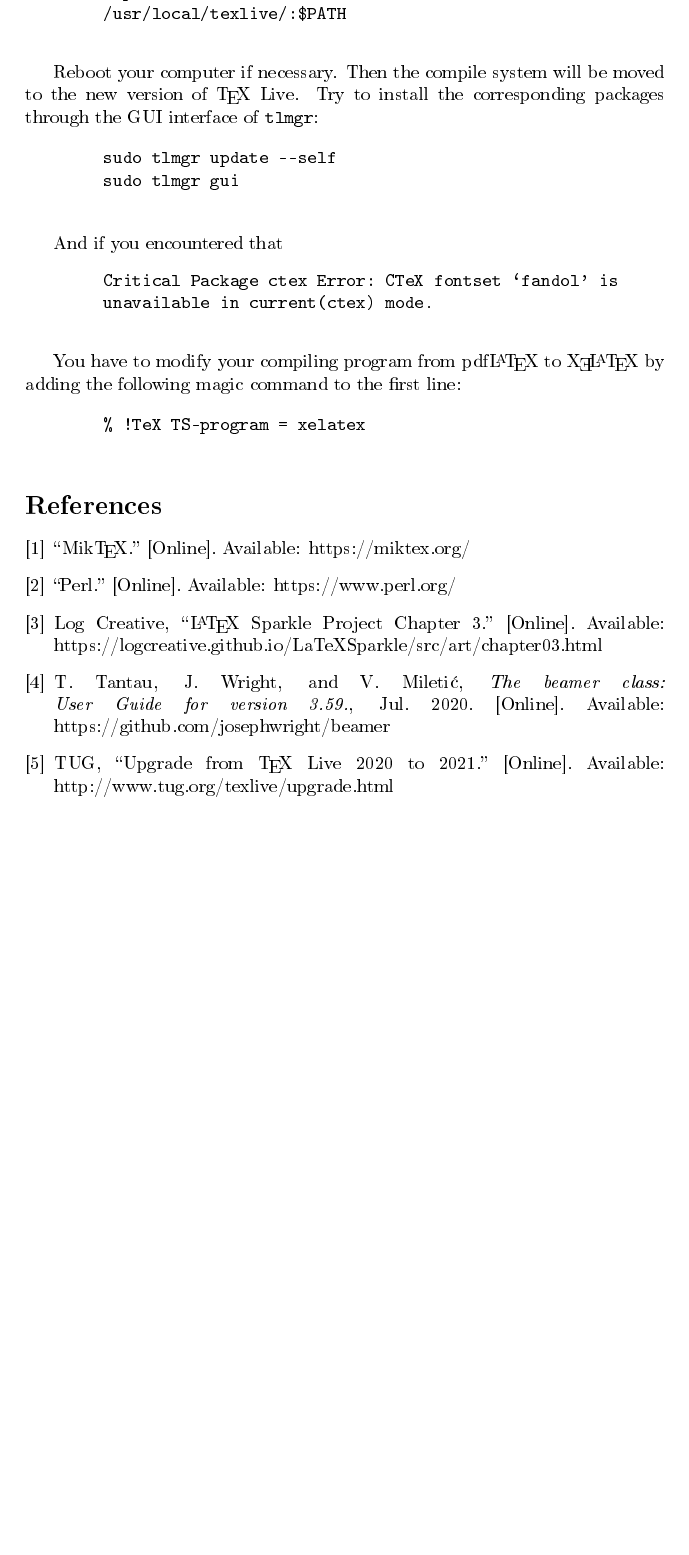
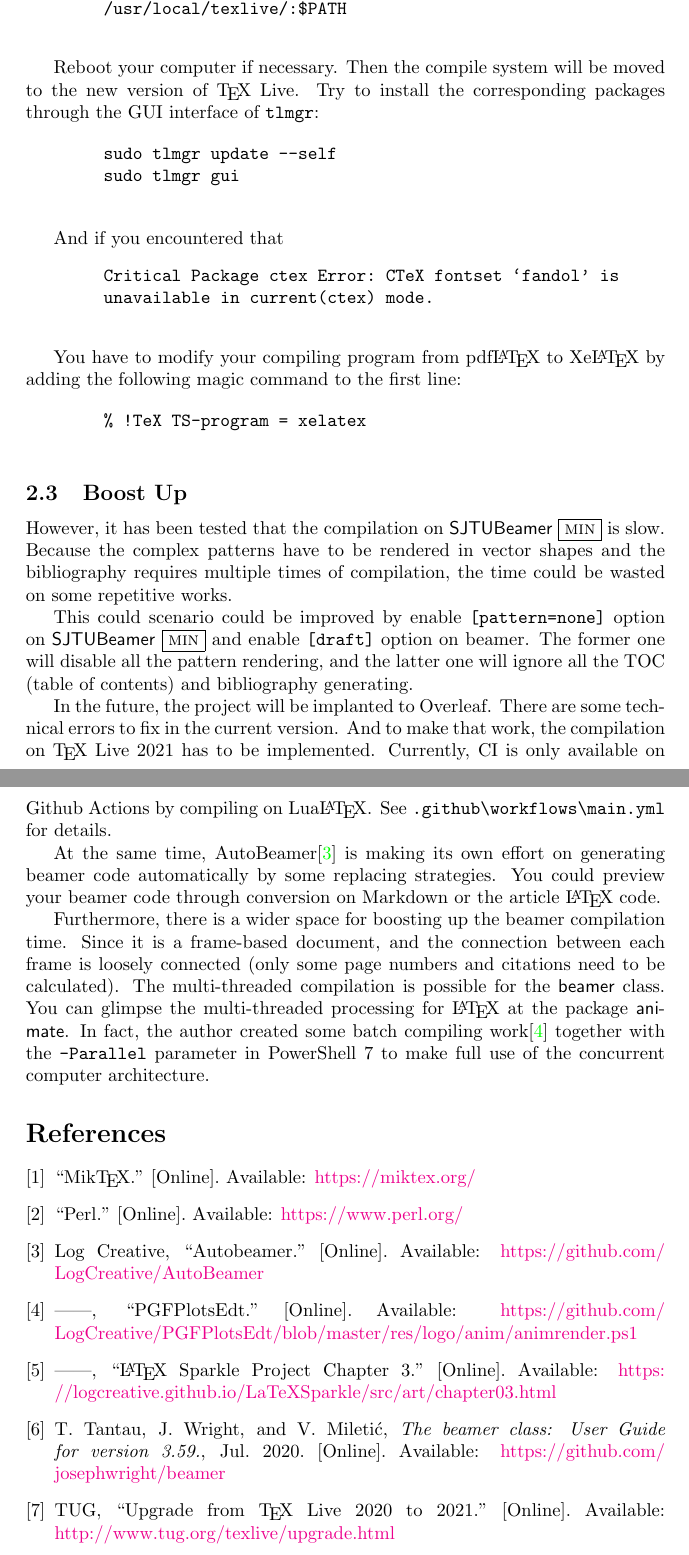
Before and after one commit to sjtug/SJTUBeamer, a LaTeX document (doc/SJTUBeamermindevguide.tex, which reads doc/dev.bib): part of page 3 of 3 before the commit and two parts of pages 3 and 4 of 4 after it, the two joined at a grey line, cut so that both start at the same text, the shorter picture padded with empty space. The pictures show the PDF file doc/SJTUBeamermindevguide.pdf that the author committed with the source.

Commit message:
dev: more on compl.

```diff
--- a/doc/SJTUBeamermindevguide.tex
+++ b/doc/SJTUBeamermindevguide.tex
@@ -44,5 +44,5 @@
 
     The detailed description is documented below.
 
-    \subsection{\MiKTeX{}}
+    \subsection{MiK\TeX{}}
 
@@ -81,7 +81,7 @@
         sudo tlmgr install ctex
     \end{verbatim}
 
-    Sometimes, you installed an old \TeX{} Live, and you have upgrade the \verb"tlmgr" for the new version. And the process could be very buggy, since the following warning may be shown:
+    Sometimes, you installed an old \TeX{} Live, and you have to upgrade the \verb"tlmgr" for the new version. And the process could be very buggy, since the following warning may be shown:
 
     \begin{verbatim}
         unexpected return value from verify_checksum: -5
@@ -106,11 +106,23 @@
         unavailable in current(ctex) mode.
     \end{verbatim}
 
-    You have to modify your compiling program from pdf\LaTeX{} to \XeLaTeX{}  by adding the following magic command to the first line:
+    You have to modify your compiling program from pdf\LaTeX{} to Xe\LaTeX{}  by adding the following magic command to the first line:
 
     \begin{verbatim}
         % !TeX TS-program = xelatex
     \end{verbatim}
 
+    \subsection{Boost Up}
+
+    However, it has been tested that the compilation on \tmin{} is slow. Because the complex patterns have to be rendered in vector shapes and the bibliography requires multiple times of compilation, the time could be wasted on some repetitive works.
+
+    This could scenario could be improved by enable \verb"[pattern=none]" option on \tmin{} and enable \verb"[draft]" option on beamer. The former one will disable all the pattern rendering, and the latter one will ignore all the TOC (table of contents) and bibliography generating.
+
+    In the future, the project will be implanted to Overleaf. There are some technical errors to fix in the current version. And to make that work, the compilation on \TeX{} Live 2021 has to be implemented. Currently, CI is only available on Github Actions by compiling on Lua\LaTeX{}. See \verb".github\workflows\main.yml" for details.
+
+    At the same time, AutoBeamer\cite{ab} is making its own effort on generating beamer code automatically by some replacing strategies. You could preview your beamer code through conversion on Markdown or the article \LaTeX{} code.
+
+    Furthermore, there is a wider space for boosting up the beamer compilation time. Since it is a frame-based document, and the connection between each frame is loosely connected (only some page numbers and citations need to be calculated). The multi-threaded compilation is possible for the \textsf{beamer} class. You can glimpse the multi-threaded processing for \LaTeX{} at the package \textsf{animate}. In fact, the author created some batch compiling work\cite{pgfedt} together with the \verb"-Parallel" parameter in PowerShell 7 to make full use of the concurrent computer architecture.
+
     \bibliography{dev.bib}
 \end{document}
--- a/doc/dev.bib
+++ b/doc/dev.bib
@@ -30,4 +30,16 @@
   url    = {https://logcreative.github.io/LaTeXSparkle/src/art/chapter03.html},
 }
 
+@Misc{ab,
+  author = {{Log Creative}},
+  title  = {AutoBeamer},
+  url    = {https://github.com/LogCreative/AutoBeamer},
+}
+
+@Misc{pgfedt,
+  author = {{Log Creative}},
+  title  = {{PGFPlotsEdt}},
+  url    = {https://github.com/LogCreative/PGFPlotsEdt/blob/master/res/logo/anim/animrender.ps1},
+}
+
 @Comment{jabref-meta: databaseType:bibtex;}
```
Also changed, not shown: doc/SJTUBeamermintheme.tex (+1 -1 lines), doc/SJTUBeamermindevguide.pdf, doc/SJTUBeamermintheme.pdf, doc/SJTUBeamermindevguide.tex (12 more changed lines), 5 other files.
